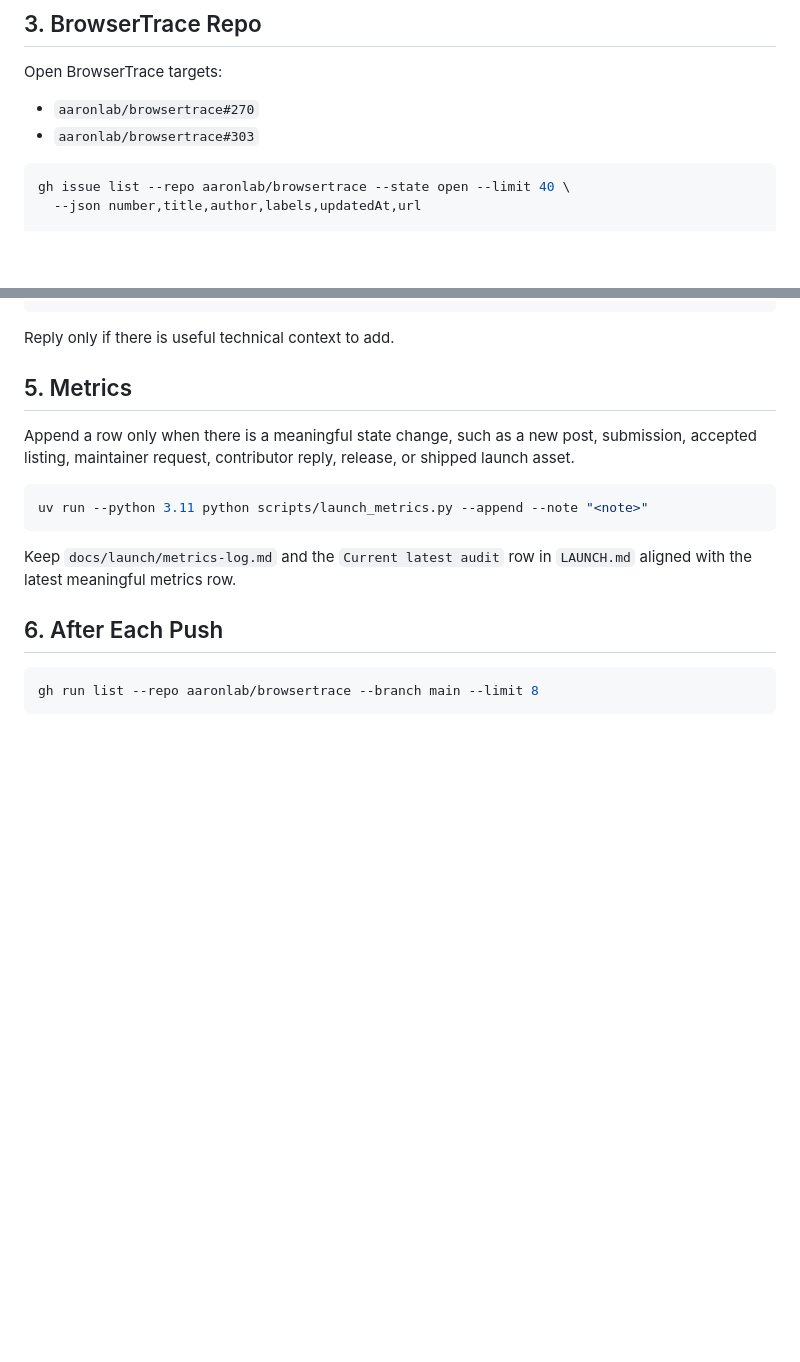
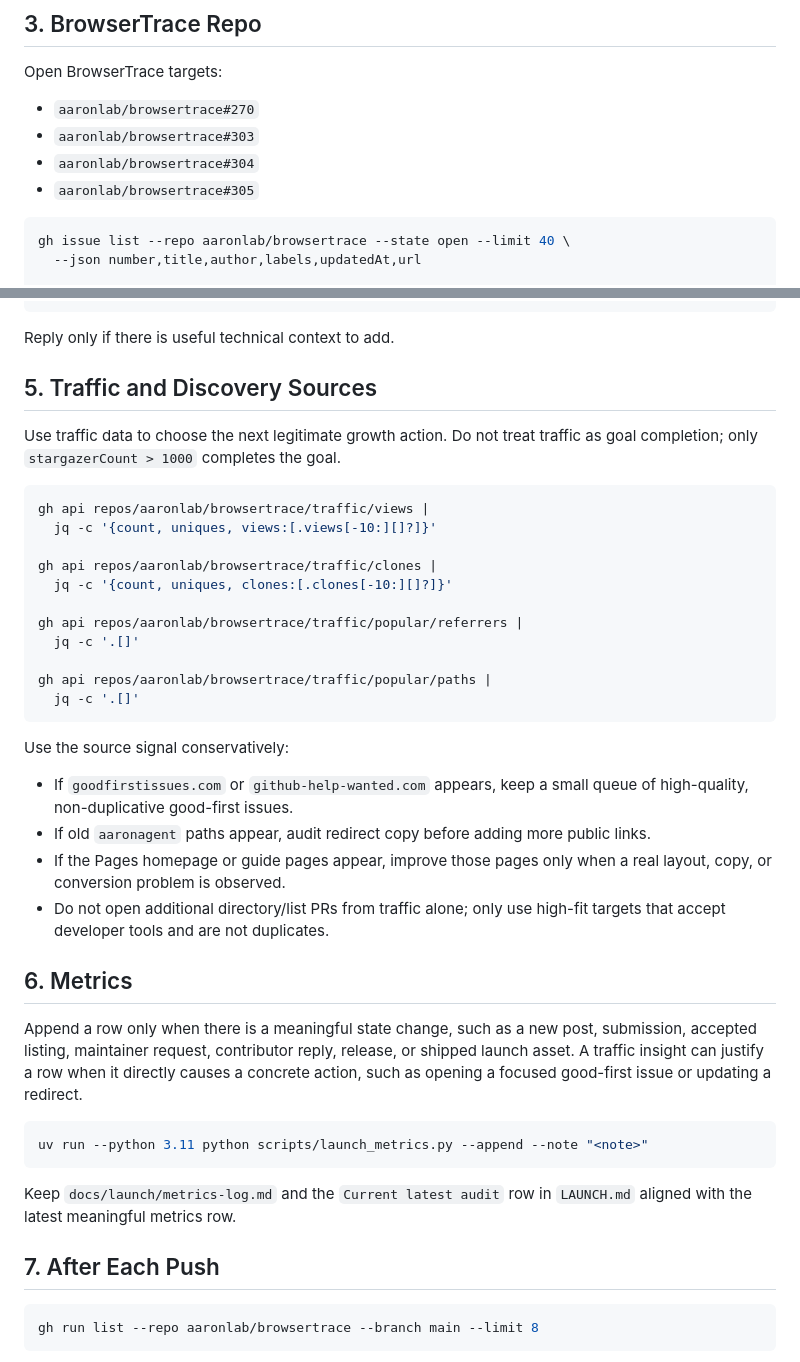
Before and after one commit to looooown2006/browsertrace, a Markdown page: docs/launch/monitoring-runbook.md, 2 parts joined by grey strips. Drawn GitHub-style; blank space fills up the shorter version.

Commit message:
docs: add traffic checks to launch monitoring

````diff
--- a/docs/launch/monitoring-runbook.md
+++ b/docs/launch/monitoring-runbook.md
@@ -105,6 +105,8 @@ Open BrowserTrace targets:
 
 - `aaronlab/browsertrace#270`
 - `aaronlab/browsertrace#303`
+- `aaronlab/browsertrace#304`
+- `aaronlab/browsertrace#305`
 
 ```bash
 gh issue list --repo aaronlab/browsertrace --state open --limit 40 \
@@ -156,11 +158,43 @@ gh api graphql \
 
 Reply only if there is useful technical context to add.
 
-## 5. Metrics
+## 5. Traffic and Discovery Sources
+
+Use traffic data to choose the next legitimate growth action. Do not treat
+traffic as goal completion; only `stargazerCount > 1000` completes the goal.
+
+```bash
+gh api repos/aaronlab/browsertrace/traffic/views |
+  jq -c '{count, uniques, views:[.views[-10:][]?]}'
+
+gh api repos/aaronlab/browsertrace/traffic/clones |
+  jq -c '{count, uniques, clones:[.clones[-10:][]?]}'
+
+gh api repos/aaronlab/browsertrace/traffic/popular/referrers |
+  jq -c '.[]'
+
+gh api repos/aaronlab/browsertrace/traffic/popular/paths |
+  jq -c '.[]'
+```
+
+Use the source signal conservatively:
+
+- If `goodfirstissues.com` or `github-help-wanted.com` appears, keep a small
+  queue of high-quality, non-duplicative good-first issues.
+- If old `aaronagent` paths appear, audit redirect copy before adding more
+  public links.
+- If the Pages homepage or guide pages appear, improve those pages only when a
+  real layout, copy, or conversion problem is observed.
+- Do not open additional directory/list PRs from traffic alone; only use high-fit
+  targets that accept developer tools and are not duplicates.
+
+## 6. Metrics
 
 Append a row only when there is a meaningful state change, such as a new post,
 submission, accepted listing, maintainer request, contributor reply, release,
-or shipped launch asset.
+or shipped launch asset. A traffic insight can justify a row when it directly
+causes a concrete action, such as opening a focused good-first issue or updating
+a redirect.
 
 ```bash
 uv run --python 3.11 python scripts/launch_metrics.py --append --note "<note>"
@@ -169,7 +203,7 @@ uv run --python 3.11 python scripts/launch_metrics.py --append --note "<note>"
 Keep `docs/launch/metrics-log.md` and the `Current latest audit` row in
 `LAUNCH.md` aligned with the latest meaningful metrics row.
 
-## 6. After Each Push
+## 7. After Each Push
 
 ```bash
 gh run list --repo aaronlab/browsertrace --branch main --limit 8
````
Also changed, not shown: LAUNCH.md (+1 -1 lines), docs/launch/metrics-log.md (+1 -0 lines).
